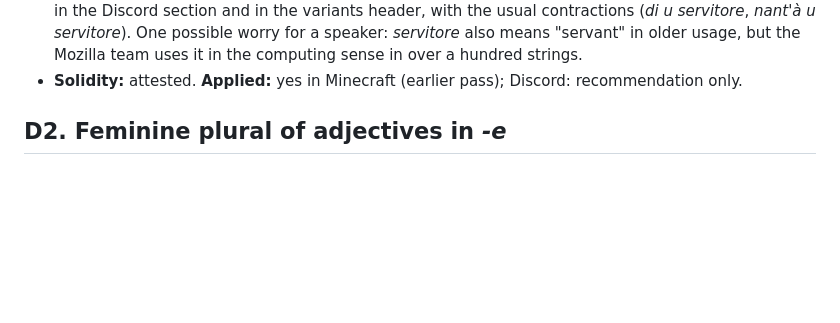
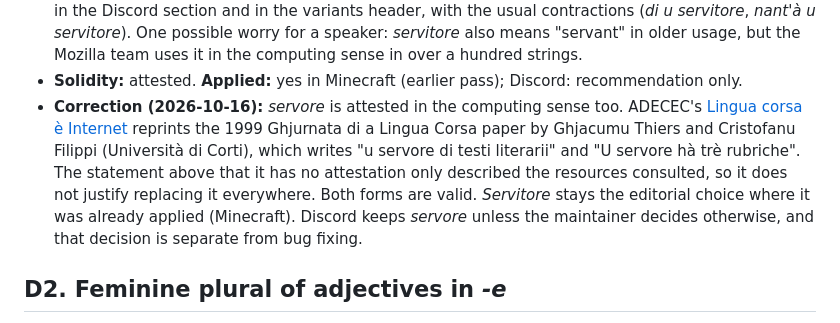
Before and after one commit to Platykalt/corsu, a Markdown page: minecraft/java/decisions-2.md, the part around the change. Drawn GitHub-style; blank space fills up the shorter version.

Commit message:
Servore is attested in computing use: record it in the decisions
ADECEC's Lingua corsa è Internet (Thiers and Filippi, 1999) writes "u servore di testi literarii". Servitore stays
the choice where already applied; nothing is replaced.

Co-Authored-By: Claude Opus 5.5 <noreply@anthropic.com>

```diff
--- a/minecraft/java/decisions-2.md
+++ b/minecraft/java/decisions-2.md
@@ -78,6 +78,13 @@ reason and solidity. `tools/minecraft.py check`: 0 errors; `verify`: 0 problems.
   a speaker: *servitore* also means "servant" in older usage, but the Mozilla team uses it in the computing sense in
   over a hundred strings.
 - **Solidity:** attested. **Applied:** yes in Minecraft (earlier pass); Discord: recommendation only.
+- **Correction (2026-10-16):** *servore* is attested in the computing sense too. ADECEC's
+  [Lingua corsa è Internet](https://adecec.net/parutions/lingua-corsa-%C3%A8-Internet.html) reprints the 1999
+  Ghjurnata di a Lingua Corsa paper by Ghjacumu Thiers and Cristofanu Filippi (Università di Corti), which writes
+  "u servore di testi literarii" and "U servore hà trè rubriche". The statement above that it has no attestation
+  only described the resources consulted, so it does not justify replacing it everywhere. Both forms are valid.
+  *Servitore* stays the editorial choice where it was already applied (Minecraft). Discord keeps *servore* unless
+  the maintainer decides otherwise, and that decision is separate from bug fixing.
 
 ## D2. Feminine plural of adjectives in *-e*
 
```
